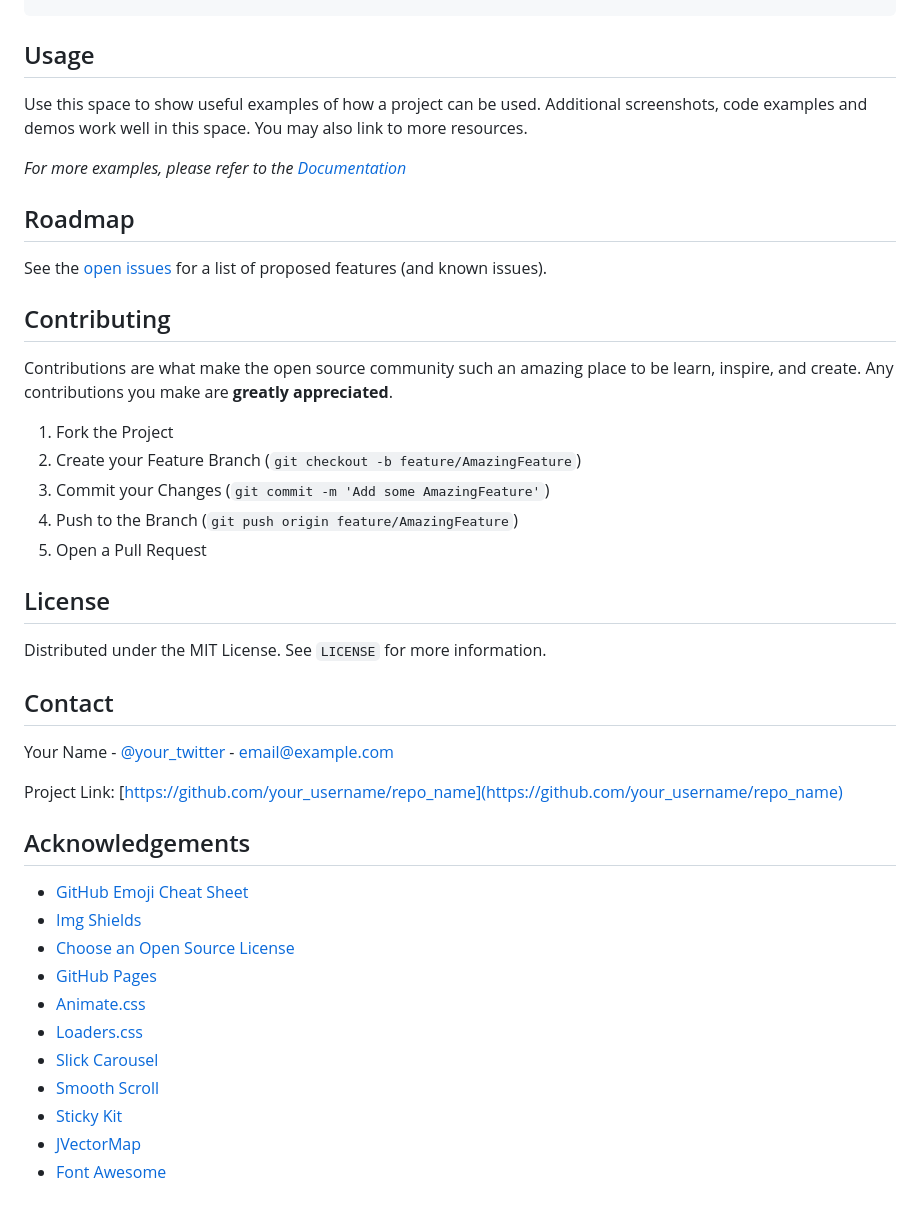
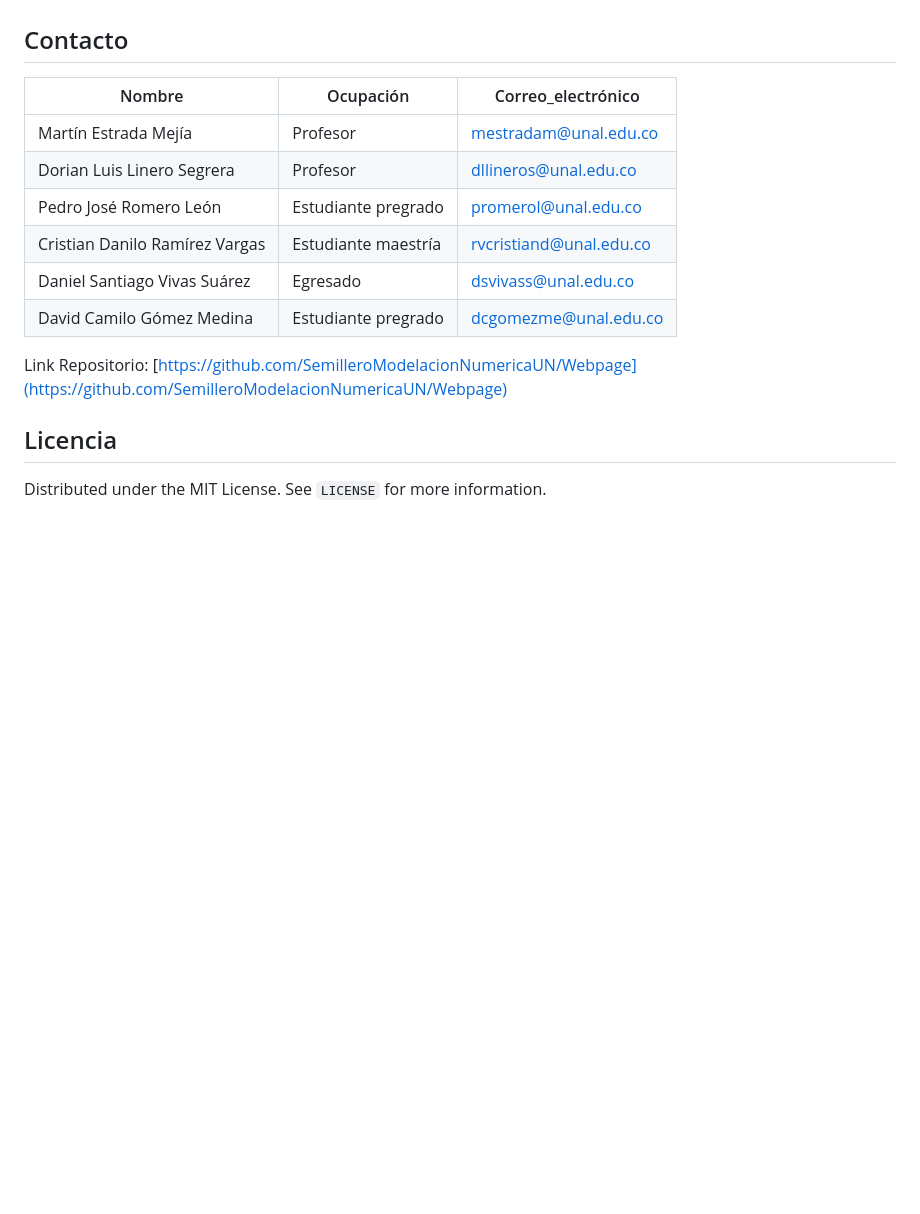
Before and after one commit to SemilleroModelacionNumericaUN/Webpage, a Markdown page: README.md, the part around the change printed below. Rendered like a GitHub page; blank space fills up the shorter version.

````diff
--- a/README.md
+++ b/README.md
@@ -123,28 +127,28 @@ npm install
 4. Enter your API in `config.js`
 ```JS
 const API_KEY = 'ENTER YOUR API';
-```
+``` -->
 
 
 
 <!-- USAGE EXAMPLES -->
-## Usage
+<!-- ## Usage
 
 Use this space to show useful examples of how a project can be used. Additional screenshots, code examples and demos work well in this space. You may also link to more resources.
 
-_For more examples, please refer to the [Documentation](https://example.com)_
+_For more examples, please refer to the [Documentation](https://example.com)_ -->
 
 
 
 <!-- ROADMAP -->
-## Roadmap
+<!-- ## Roadmap
 
-See the [open issues](https://github.com/othneildrew/Best-README-Template/issues) for a list of proposed features (and known issues).
+See the [open issues](https://github.com/othneildrew/Best-README-Template/issues) for a list of proposed features (and known issues). -->
 
 
 
 <!-- CONTRIBUTING -->
-## Contributing
+<!-- ## Contributing
 
 Contributions are what make the open source community such an amazing place to be learn, inspire, and create. Any contributions you make are **greatly appreciated**.
 
@@ -152,28 +156,41 @@ Contributions are what make the open source community such an amazing place to b
 2. Create your Feature Branch (`git checkout -b feature/AmazingFeature`)
 3. Commit your Changes (`git commit -m 'Add some AmazingFeature'`)
 4. Push to the Branch (`git push origin feature/AmazingFeature`)
-5. Open a Pull Request
+5. Open a Pull Request -->
+
+
+
+
+
+
+<!-- CONTACT -->
+## Contacto
+
+| Nombre | Ocupación | Correo_electrónico|
+| ------ | -----    | ------- |
+| Martín Estrada Mejía | Profesor    | mestradam@unal.edu.co |
+| Dorian Luis Linero Segrera | Profesor    | dllineros@unal.edu.co |
+| Pedro José Romero León | Estudiante pregrado    | promerol@unal.edu.co |
+| Cristian Danilo Ramírez Vargas | Estudiante maestría    | rvcristiand@unal.edu.co |
+| Daniel Santiago Vivas Suárez | Egresado    | dsvivass@unal.edu.co |
+| David Camilo Gómez Medina | Estudiante pregrado    | dcgomezme@unal.edu.co |
+
+<!-- Your Name - [@your_twitter](https://twitter.com/your_username) - email@example.com -->
+
+
+Link Repositorio: [https://github.com/SemilleroModelacionNumericaUN/Webpage](https://github.com/SemilleroModelacionNumericaUN/Webpage)
 
 
 
 <!-- LICENSE -->
-## License
+## Licencia
 
 Distributed under the MIT License. See `LICENSE` for more information.
 
 
 
-<!-- CONTACT -->
-## Contact
-
-Your Name - [@your_twitter](https://twitter.com/your_username) - email@example.com
-
-Project Link: [https://github.com/your_username/repo_name](https://github.com/your_username/repo_name)
-
-
-
 <!-- ACKNOWLEDGEMENTS -->
-## Acknowledgements
+<!-- ## Acknowledgements
 * [GitHub Emoji Cheat Sheet](https://www.webpagefx.com/tools/emoji-cheat-sheet)
 * [Img Shields](https://shields.io)
 * [Choose an Open Source License](https://choosealicense.com)
@@ -184,7 +201,7 @@ Project Link: [https://github.com/your_username/repo_name](https://github.com/yo
 * [Smooth Scroll](https://github.com/cferdinandi/smooth-scroll)
 * [Sticky Kit](http://leafo.net/sticky-kit)
 * [JVectorMap](http://jvectormap.com)
-* [Font Awesome](https://fontawesome.com)
+* [Font Awesome](https://fontawesome.com) -->
 
 
 
@@ -205,5 +222,7 @@ Project Link: [https://github.com/your_username/repo_name](https://github.com/yo
 [license-shield]: https://img.shields.io/github/license/othneildrew/Best-README-Template.svg?style=flat-square
 [license-url]: https://github.com/othneildrew/Best-README-Template/blob/master/LICENSE.txt
 [linkedin-shield]: https://img.shields.io/badge/-LinkedIn-black.svg?style=flat-square&logo=linkedin&colorB=555
+[discord-shield]: https://img.shields.io/discord/747573976330666080?label=discord
+[discord-url]: https://discord.com/channels/747573976330666080/
 [linkedin-url]: https://linkedin.com/in/othneildrew
 [product-screenshot]: images/screenshot.png
````
Also changed, not shown: other parts of README.md (+31 -27 lines), img/screenshot.png (added).
